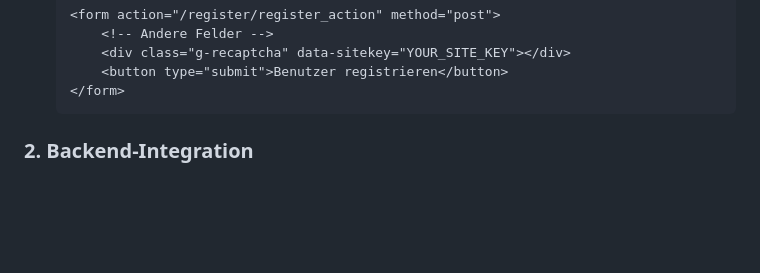
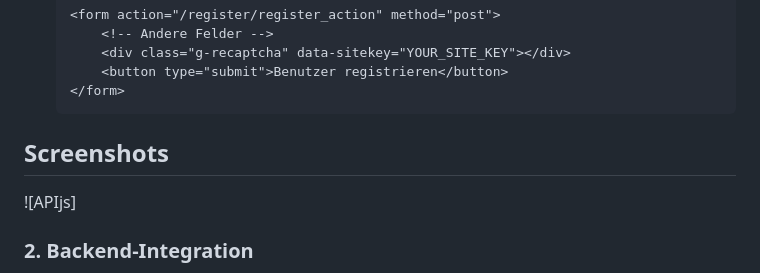
Before and after one commit to dino-2602/HUGE-Framework-Ue11, a Markdown page: README.md, the part around the change. Rendered like a GitHub page; blank space fills up the shorter version.

````diff
--- a/README.md
+++ b/README.md
@@ -41,6 +41,10 @@ Das Ziel ist es, sicherzustellen, dass nur echte Benutzer sich registrieren kön
        <button type="submit">Benutzer registrieren</button>
    </form>
    ```
+
+## Screenshots
+
+![APIjs]
 
 ### 2. Backend-Integration
 1. **Controller anpassen:**
````
